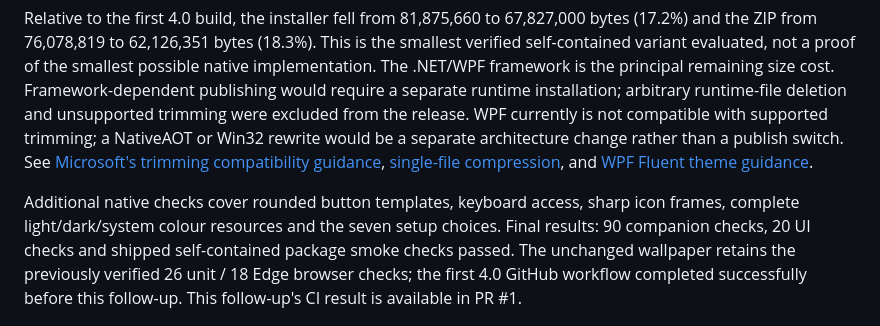
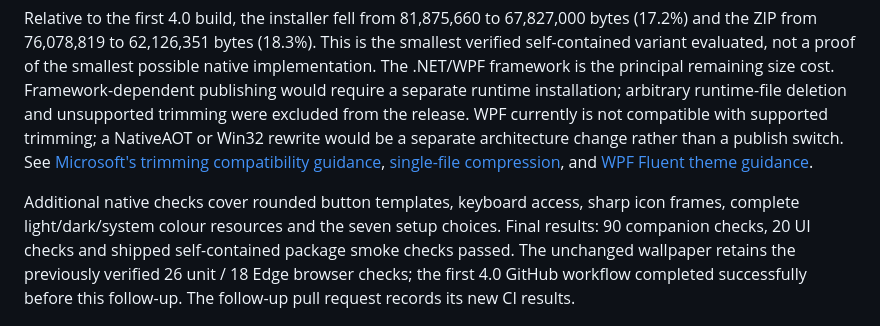
Before and after one commit to iamaloneforever/Lively-wallpaper_Retro_TV, a Markdown page: docs/retrowave-4-report.md, the part around the change. Rendered like a GitHub page.

Commit message:
Clarify verification report for the follow-up pull request

```diff
--- a/docs/retrowave-4-report.md
+++ b/docs/retrowave-4-report.md
@@ -166,7 +166,7 @@ The WinForms setup implementation and `UseWindowsForms` dependency were removed;
 
 Relative to the first 4.0 build, the installer fell from 81,875,660 to 67,827,000 bytes (17.2%) and the ZIP from 76,078,819 to 62,126,351 bytes (18.3%). This is the smallest verified self-contained variant evaluated, not a proof of the smallest possible native implementation. The .NET/WPF framework is the principal remaining size cost. Framework-dependent publishing would require a separate runtime installation; arbitrary runtime-file deletion and unsupported trimming were excluded from the release. WPF currently is not compatible with supported trimming; a NativeAOT or Win32 rewrite would be a separate architecture change rather than a publish switch. See [Microsoft's trimming compatibility guidance](https://learn.microsoft.com/en-us/dotnet/core/deploying/trimming/incompatibilities), [single-file compression](https://learn.microsoft.com/en-us/dotnet/core/deploying/single-file/overview), and [WPF Fluent theme guidance](https://github.com/dotnet/dotnet/blob/main/src/wpf/Documentation/docs/using-fluent.md).
 
-Additional native checks cover rounded button templates, keyboard access, sharp icon frames, complete light/dark/system colour resources and the seven setup choices. Final results: 90 companion checks, 20 UI checks and shipped self-contained package smoke checks passed. The unchanged wallpaper retains the previously verified 26 unit / 18 Edge browser checks; the first 4.0 GitHub workflow completed successfully before this follow-up. This follow-up's CI result is available in PR #1.
+Additional native checks cover rounded button templates, keyboard access, sharp icon frames, complete light/dark/system colour resources and the seven setup choices. Final results: 90 companion checks, 20 UI checks and shipped self-contained package smoke checks passed. The unchanged wallpaper retains the previously verified 26 unit / 18 Edge browser checks; the first 4.0 GitHub workflow completed successfully before this follow-up. The follow-up pull request records its new CI results.
 
 ![Dark Fluent interface](images/retrowave-4-dark.png)
 ![Native Fluent setup](images/retrowave-4-setup.png)
```
